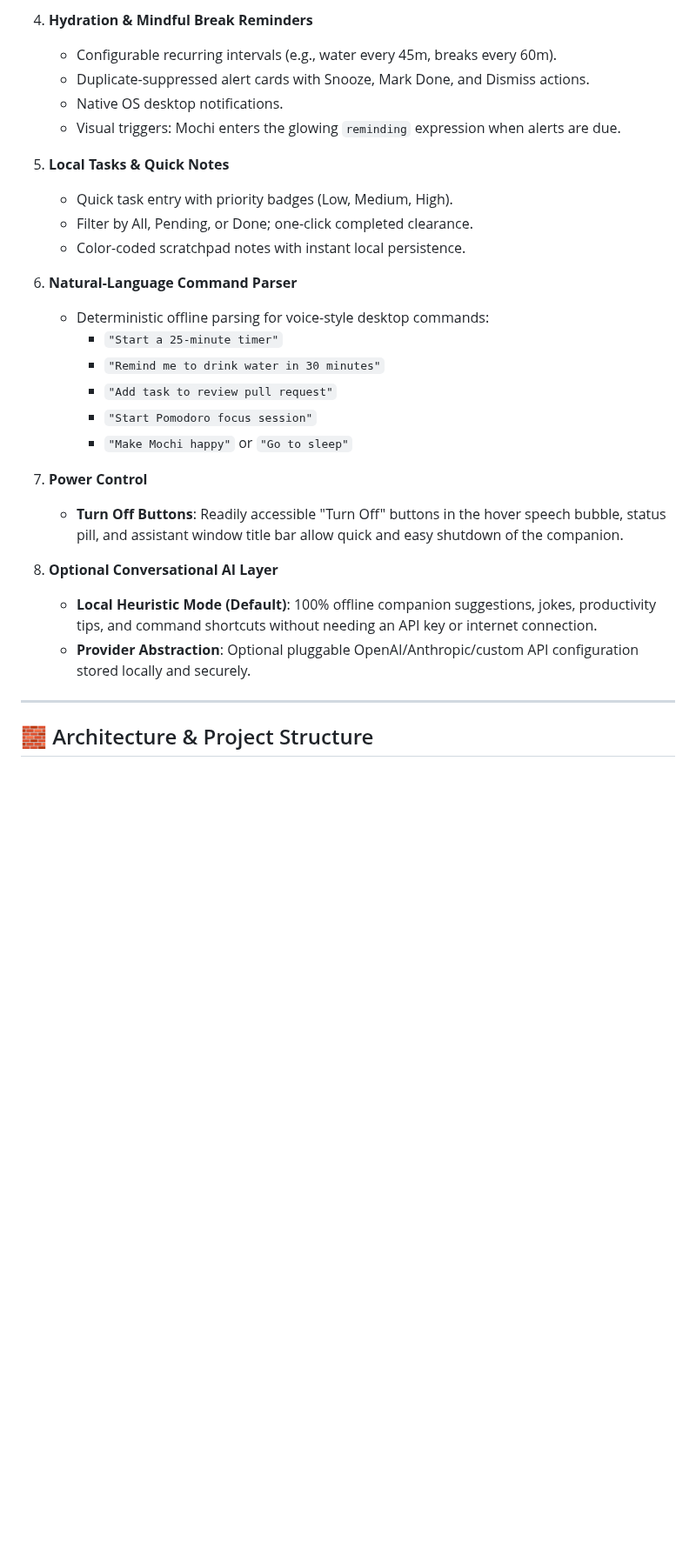
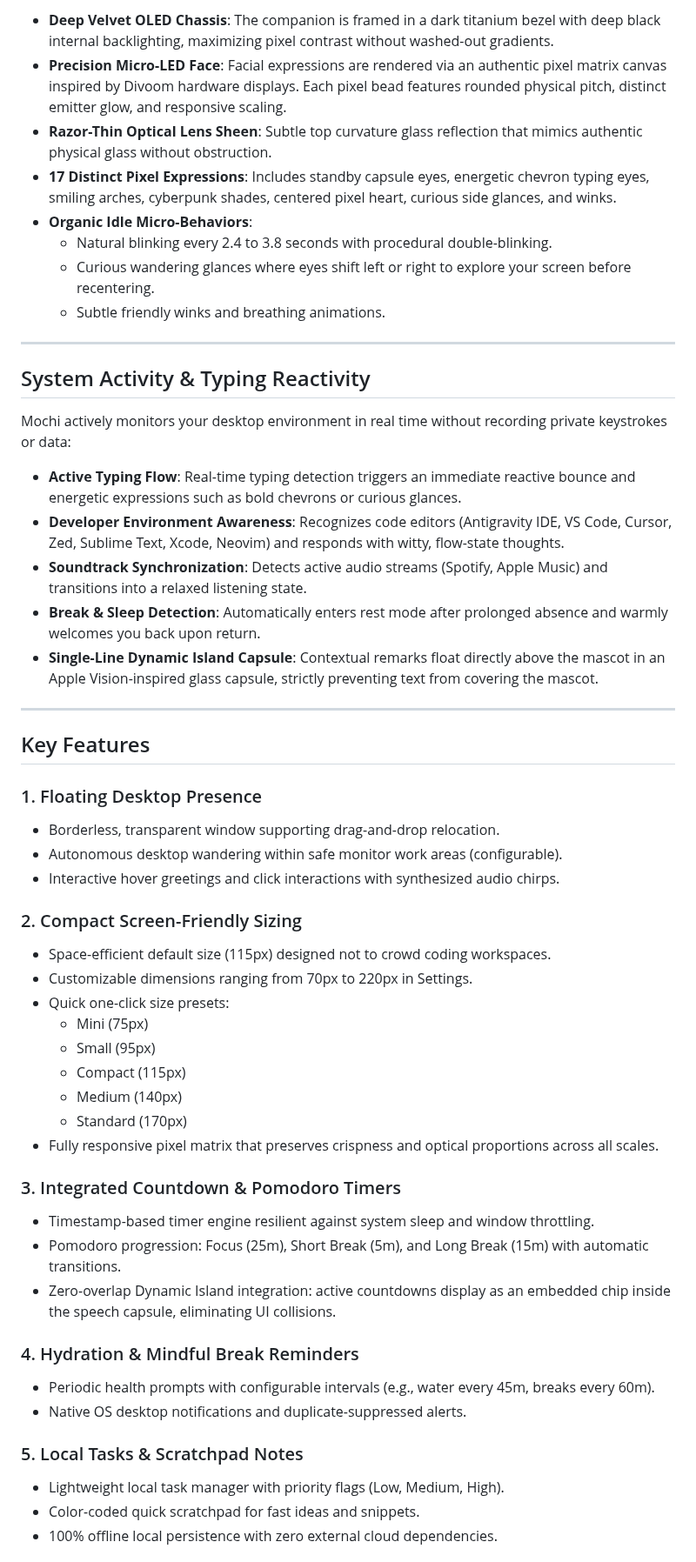
Before and after one commit to lakshangan/Mochi, a Markdown page: README.md, the part around one of its changes. Shown at 87% size. GitHub-like rendering; blank space fills up the shorter version.

```diff
--- a/README.md
+++ b/README.md
@@ -38,29 +17,55 @@ Inspired by luminous digital companions, **Mochi** floats directly on your deskt
-4. **Hydration & Mindful Break Reminders**
-   - Configurable recurring intervals (e.g., water every 45m, breaks every 60m).
-   - Duplicate-suppressed alert cards with Snooze, Mark Done, and Dismiss actions.
-   - Native OS desktop notifications.
-   - Visual triggers: Mochi enters the glowing `reminding` expression when alerts are due.
-
-5. **Local Tasks & Quick Notes**
-   - Quick task entry with priority badges (Low, Medium, High).
-   - Filter by All, Pending, or Done; one-click completed clearance.
-   - Color-coded scratchpad notes with instant local persistence.
-
-6. **Natural-Language Command Parser**
-   - Deterministic offline parsing for voice-style desktop commands:
-     - `"Start a 25-minute timer"`
-     - `"Remind me to drink water in 30 minutes"`
-     - `"Add task to review pull request"`
-     - `"Start Pomodoro focus session"`
-     - `"Make Mochi happy"` or `"Go to sleep"`
-
-7. **Power Control**
-   - **Turn Off Buttons**: Readily accessible "Turn Off" buttons in the hover speech bubble, status pill, and assistant window title bar allow quick and easy shutdown of the companion.
-
-8. **Optional Conversational AI Layer**
-   - **Local Heuristic Mode (Default)**: 100% offline companion suggestions, jokes, productivity tips, and command shortcuts without needing an API key or internet connection.
-   - **Provider Abstraction**: Optional pluggable OpenAI/Anthropic/custom API configuration stored locally and securely.
+- **Deep Velvet OLED Chassis**: The companion is framed in a dark titanium bezel with deep black internal backlighting, maximizing pixel contrast without washed-out gradients.
+- **Precision Micro-LED Face**: Facial expressions are rendered via an authentic pixel matrix canvas inspired by Divoom hardware displays. Each pixel bead features rounded physical pitch, distinct emitter glow, and responsive scaling.
+- **Razor-Thin Optical Lens Sheen**: Subtle top curvature glass reflection that mimics authentic physical glass without obstruction.
+- **17 Distinct Pixel Expressions**: Includes standby capsule eyes, energetic chevron typing eyes, smiling arches, cyberpunk shades, centered pixel heart, curious side glances, and winks.
+- **Organic Idle Micro-Behaviors**:
+  - Natural blinking every 2.4 to 3.8 seconds with procedural double-blinking.
+  - Curious wandering glances where eyes shift left or right to explore your screen before recentering.
+  - Subtle friendly winks and breathing animations.
 
 ---
 
-## 🧱 Architecture & Project Structure
+## System Activity & Typing Reactivity
+
+Mochi actively monitors your desktop environment in real time without recording private keystrokes or data:
+
+- **Active Typing Flow**: Real-time typing detection triggers an immediate reactive bounce and energetic expressions such as bold chevrons or curious glances.
+- **Developer Environment Awareness**: Recognizes code editors (Antigravity IDE, VS Code, Cursor, Zed, Sublime Text, Xcode, Neovim) and responds with witty, flow-state thoughts.
+- **Soundtrack Synchronization**: Detects active audio streams (Spotify, Apple Music) and transitions into a relaxed listening state.
+- **Break & Sleep Detection**: Automatically enters rest mode after prolonged absence and warmly welcomes you back upon return.
+- **Single-Line Dynamic Island Capsule**: Contextual remarks float directly above the mascot in an Apple Vision-inspired glass capsule, strictly preventing text from covering the mascot.
+
+---
+
+## Key Features
+
+### 1. Floating Desktop Presence
+- Borderless, transparent window supporting drag-and-drop relocation.
+- Autonomous desktop wandering within safe monitor work areas (configurable).
+- Interactive hover greetings and click interactions with synthesized audio chirps.
+
+### 2. Compact Screen-Friendly Sizing
+- Space-efficient default size (115px) designed not to crowd coding workspaces.
+- Customizable dimensions ranging from 70px to 220px in Settings.
+- Quick one-click size presets:
+  - Mini (75px)
+  - Small (95px)
+  - Compact (115px)
+  - Medium (140px)
+  - Standard (170px)
+- Fully responsive pixel matrix that preserves crispness and optical proportions across all scales.
+
+### 3. Integrated Countdown & Pomodoro Timers
+- Timestamp-based timer engine resilient against system sleep and window throttling.
+- Pomodoro progression: Focus (25m), Short Break (5m), and Long Break (15m) with automatic transitions.
+- Zero-overlap Dynamic Island integration: active countdowns display as an embedded chip inside the speech capsule, eliminating UI collisions.
+
+### 4. Hydration & Mindful Break Reminders
+- Periodic health prompts with configurable intervals (e.g., water every 45m, breaks every 60m).
+- Native OS desktop notifications and duplicate-suppressed alerts.
+
+### 5. Local Tasks & Scratchpad Notes
+- Lightweight local task manager with priority flags (Low, Medium, High).
+- Color-coded quick scratchpad for fast ideas and snippets.
+- 100% offline local persistence with zero external cloud dependencies.
+
```
Also changed, not shown: other parts of README.md (+69 -97 lines), docs/images/mascot-expressions.png (added).
